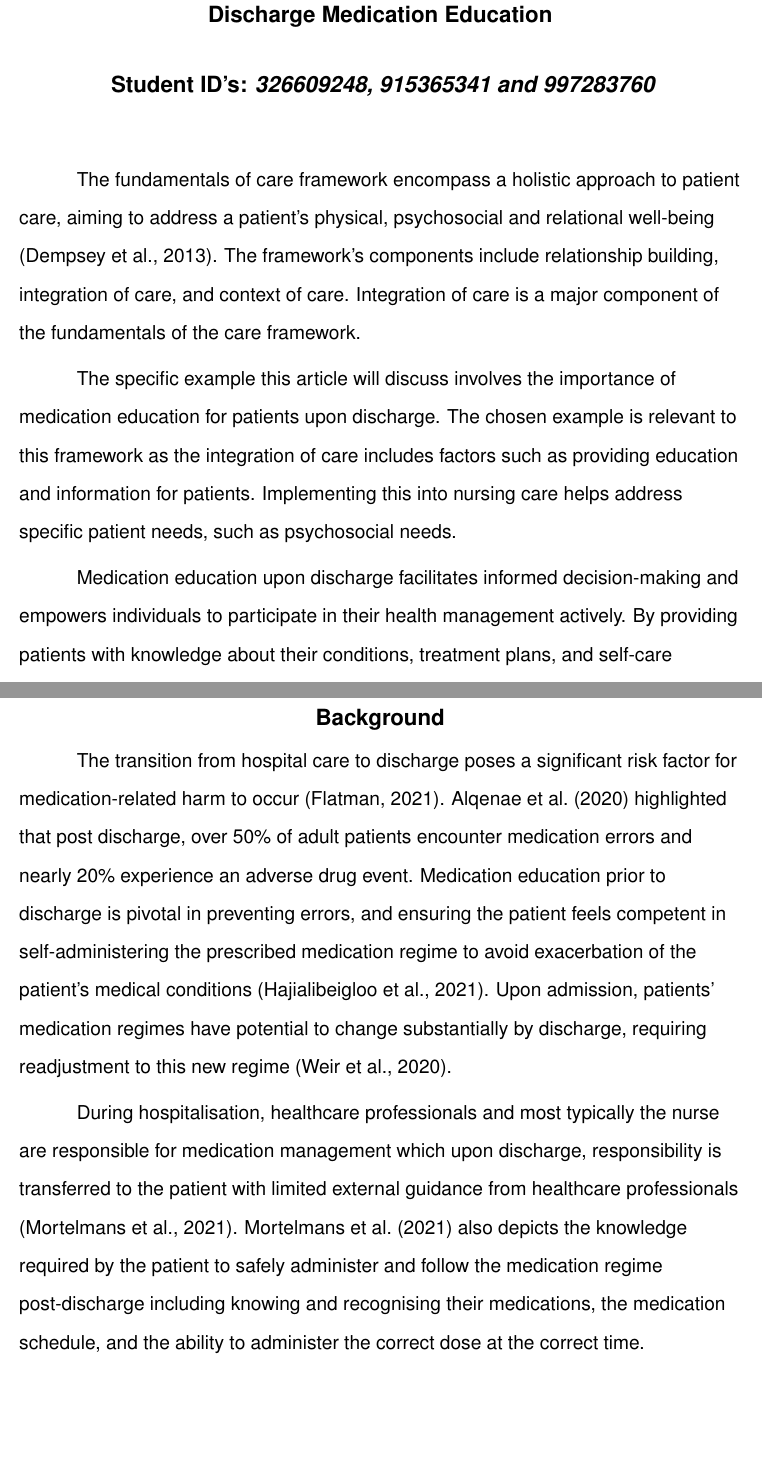
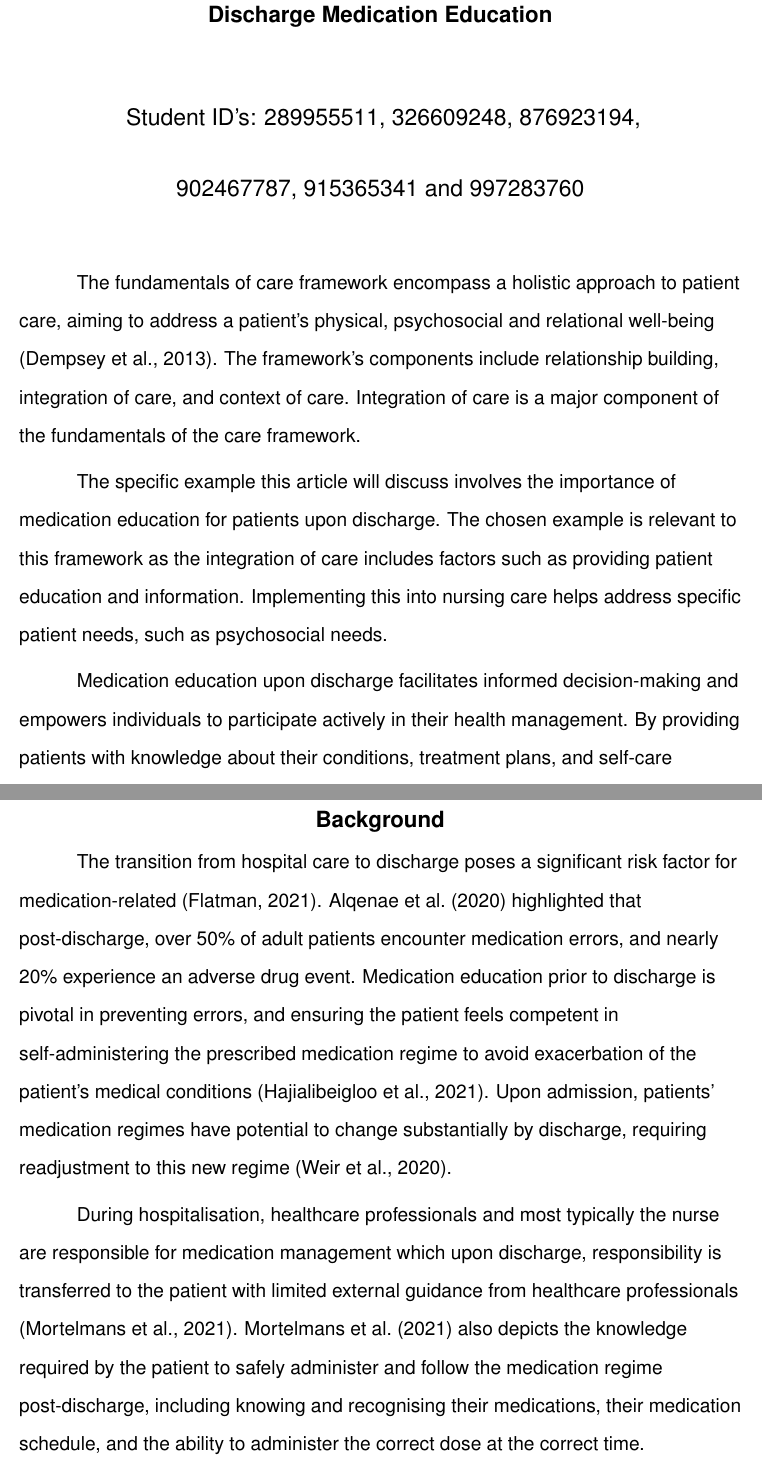
Before and after one commit to Adovaz/Leadership-article, a LaTeX document (Leadership Article.tex): two parts of pages 1 and 2 of 9, joined at a grey line, cut so that both start at the same text, the shorter picture padded with empty space. Compiled offline with pdfLaTeX.

Commit message:
Proofreed #1 and add authors

```diff
--- a/Leadership Article.tex
+++ b/Leadership Article.tex
@@ -19,8 +19,8 @@ natbib=true,
 %--------------
 %Setting Title
 %--------------
-\title{{\fontsize{14}{15} \textbf{Discharge Medication Education}}\vspace{-1em}}
-\author{{\fontsize{14}{15} \textbf{Student ID's: \textit{326609248, 915365341 and 997283760 }}}}
+\title{{\fontsize{14}{15} \textbf{Discharge Medication Education}}}
+\author{{\fontsize{14}{15} Student ID's: 289955511, 326609248, 876923194,} \\ {\fontsize{14}{15}902467787, 915365341 and 997283760}}
 \date{}
 %----------------------
 %Section heading style
@@ -104,14 +104,14 @@ natbib=true,
 	%---------
 	The fundamentals of care framework encompass a holistic approach to patient care, aiming to address a patient's physical, psychosocial and relational well-being \parencite{Dempsey2013}.  The framework's components include relationship building, integration of care, and context of care. Integration of care is a major component of the fundamentals of the care framework.
 
-	The specific example this article will discuss involves the importance of medication education for patients upon discharge. The chosen example is relevant to this framework as the integration of care includes factors such as providing education and information for patients. Implementing this into nursing care helps address specific patient needs, such as psychosocial needs.
+	The specific example this article will discuss involves the importance of medication education for patients upon discharge. The chosen example is relevant to this framework as the integration of care includes factors such as providing patient education and information. Implementing this into nursing care helps address specific patient needs, such as psychosocial needs.
 
-	Medication education upon discharge facilitates informed decision-making and empowers individuals to participate in their health management actively. By providing patients with knowledge about their conditions, treatment plans, and self-care strategies, nurses enable them to take ownership of their health and make health-promoting choices. Patient education also fosters patient confidence. When patients know what to expect and feel confident in their understanding of their medications, they are less likely to experience anxiety or stress related to their treatment. Furthermore, educating patients with comprehensive information, including dosage, administration techniques, and potential side effects, reduces the likelihood of medication-related errors post-discharge.
+	Medication education upon discharge facilitates informed decision-making and empowers individuals to participate actively in their health management. By providing patients with knowledge about their conditions, treatment plans, and self-care strategies, nurses enable them to take ownership of their health and make health-promoting choices. Patient education also fosters patient confidence. When patients know what to expect and feel confident in their understanding of their medications, they are less likely to experience anxiety or stress related to their treatment. Furthermore, educating patients with comprehensive information, including dosage, administration techniques, and potential side effects, reduces the likelihood of medication-related errors post-discharge.
 
 	This article will explore the relationships between the fundamentals of care framework, patient education, and the crucial role of medication education in ensuring patient safety and optimising health outcomes.
 
 	\section{Background}
-	The transition from hospital care to discharge poses a significant risk factor for medication-related harm to occur \parencite{Flatman2021}. \textcite{Alqenae2020} highlighted that post discharge, over 50\% of adult patients encounter medication errors and nearly 20\% experience an adverse drug event. Medication education prior to discharge is pivotal in preventing errors, and ensuring the patient feels competent in self-administering the prescribed medication regime to avoid exacerbation of the patient's medical conditions \parencite{Hajialibeigloo2021}. Upon admission, patients' medication regimes have potential to change substantially by discharge, requiring readjustment to this new regime \parencite{Weir2020}.
+	The transition from hospital care to discharge poses a significant risk factor for medication-related \parencite{Flatman2021}. \textcite{Alqenae2020} highlighted that post-discharge, over 50\% of adult patients encounter medication errors, and nearly 20\% experience an adverse drug event. Medication education prior to discharge is pivotal in preventing errors, and ensuring the patient feels competent in self-administering the prescribed medication regime to avoid exacerbation of the patient's medical conditions \parencite{Hajialibeigloo2021}. Upon admission, patients' medication regimes have potential to change substantially by discharge, requiring readjustment to this new regime \parencite{Weir2020}.
 
-	During hospitalisation, healthcare professionals and most typically the nurse are responsible for medication management which upon discharge, responsibility is transferred to the patient with limited external guidance from healthcare professionals \parencite{Mortelmans2021}. \textcite{Mortelmans2021} also depicts the knowledge required by the patient to safely administer and follow the medication regime post-discharge including knowing and recognising their medications, the medication schedule, and the ability to administer the correct dose at the correct time.
+	During hospitalisation, healthcare professionals and most typically the nurse are responsible for medication management which upon discharge, responsibility is transferred to the patient with limited external guidance from healthcare professionals \parencite{Mortelmans2021}. \textcite{Mortelmans2021} also depicts the knowledge required by the patient to safely administer and follow the medication regime post-discharge, including knowing and recognising their medications, their medication schedule, and the ability to administer the correct dose at the correct time.
 
```
Also changed, not shown: Leadership Article.pdf, Leadership Article.tex (2 more changed lines), 1 other file.
